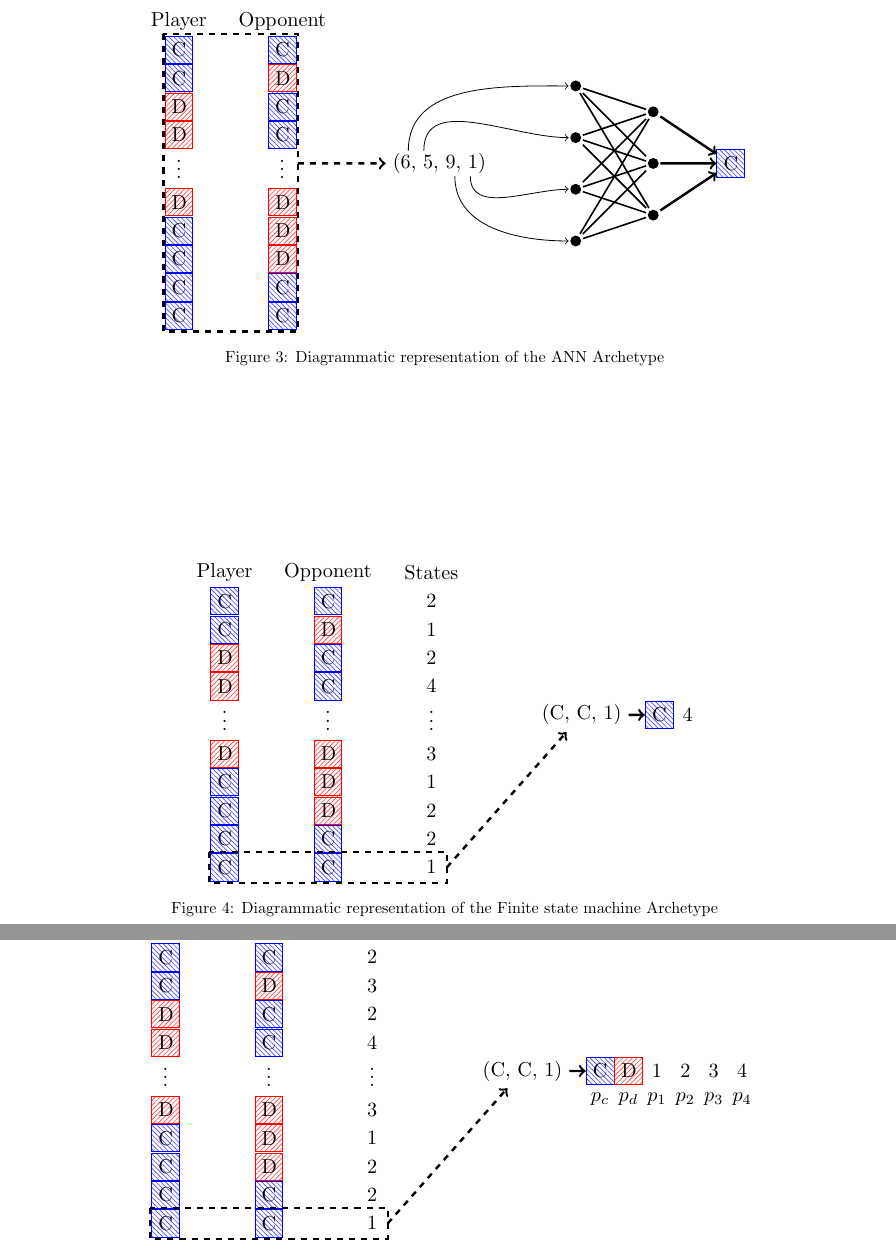
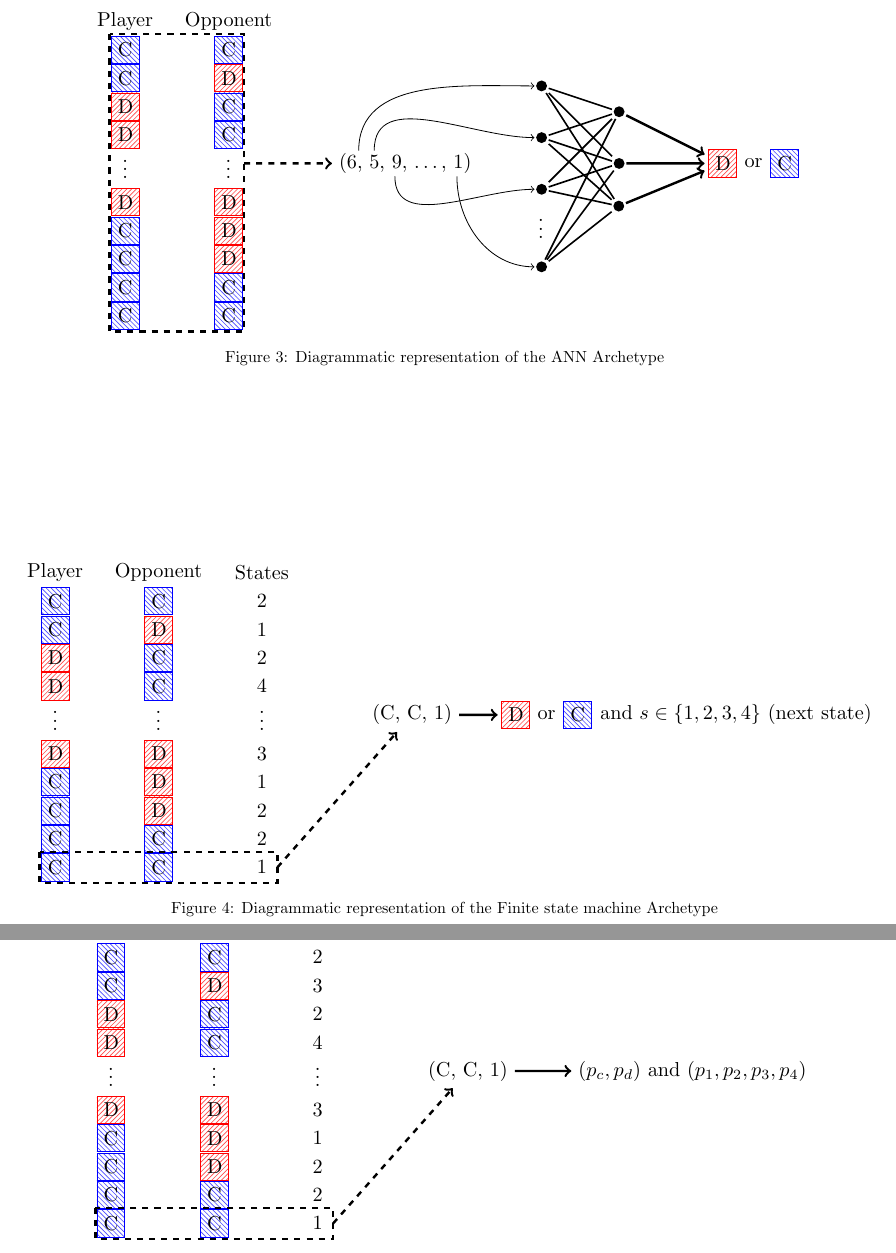
Before and after one commit to Axelrod-Python/ml-paper, a LaTeX paper (main.tex, which reads assets/ann.tex, assets/fsm.tex, assets/hmm.tex): two parts of pages 4 and 5 of 30, joined at a grey line, cut so that both start at the same text. Compiled offline with pdfLaTeX.

Commit message:
Adjust the archetype diagrams.
Closes #11

```diff
--- a/assets/ann.tex
+++ b/assets/ann.tex
@@ -5,9 +5,9 @@
 \begin{document}
 \begin{tikzpicture}[scale=.9]
     \tikzstyle{cooperator} = [rectangle, pattern=north west lines, pattern
-        color=blue!70, draw=blue, text width=.25cm]
+        color=blue!70, draw=blue, text width=.25cm, outer sep = 2pt]
     \tikzstyle{defector} = [rectangle, pattern=north east lines, pattern
-        color=red!70, draw=red, text width=.25cm]
+        color=red!70, draw=red, text width=.25cm, outer sep = 2pt]
 
 
     % Histories ----------------------------------------
@@ -54,15 +54,18 @@
     \fill (in2) circle[radius=3pt];
     \node (in3) at ($(input_vector) + (2.5, -.5)$) [right] {};
     \fill (in3) circle[radius=3pt];
-    \node (in4) at ($(input_vector) + (2.5, -1.5)$) [right] {};
-    \fill (in4) circle[radius=3pt];
+
+    \node (in4) at ($(input_vector) + (2.625, -1.15)$) {$\vdots$};
+
+    \node (in5) at ($(input_vector) + (2.5, -2)$) [right] {};
+    \fill (in5) circle[radius=3pt];
 
     % Inputs
 
-    \draw [->] ($(input_vector) + (-.6, .25)$) to [in=180, out=90] (in1);
-    \draw [->] ($(input_vector) + (-.3, .25)$) to [in=180, out=90] (in2);
-    \draw [->] ($(input_vector) + (.6, -.25)$) to [in=180, out=-90] (in3);
-    \draw [->] ($(input_vector) + (.3, -.25)$) to [in=180, out=-90] (in4);
+    \draw [->] ($(input_vector) + (-.9, .25)$) to [in=180, out=90] (in1);
+    \draw [->] ($(input_vector) + (-.6, .25)$) to [in=180, out=90] (in2);
+    \draw [->] ($(input_vector) + (-.2, -.25)$) to [in=180, out=-90] (in3);
+    \draw [->] ($(input_vector) + (1, -.25)$) to [in=180, out=-90] (in5);
 
     \node (mid1) at ($(in1)!0.5!(in2) + (1.5, 0)$) {};
     \fill (mid1) circle[radius=3pt];
@@ -83,12 +86,14 @@
     \draw [thick] (in3) -- (mid2);
     \draw [thick] (in3) -- (mid3);
 
-    \draw [thick] (in4) -- (mid1);
-    \draw [thick] (in4) -- (mid2);
-    \draw [thick] (in4) -- (mid3);
+    \draw [thick] (in5) -- (mid1);
+    \draw [thick] (in5) -- (mid2);
+    \draw [thick] (in5) -- (mid3);
 
     % output
-    \node (output) at ($(mid2) + (1.5, 0)$) [cooperator] {C};
+    \node (output) at ($(mid2) + (2, 0)$) [defector] {D};
+    \node (or) at ($(output) + (.6, 0)$) {or};
+    \node at ($(or) + (.6, 0)$) [cooperator] {C};
 
     \draw [->, very thick] (mid1) -- (output);
     \draw [->, very thick] (mid2) -- (output);
--- a/assets/fsm.tex
+++ b/assets/fsm.tex
@@ -5,9 +5,9 @@
 \begin{document}
 \begin{tikzpicture}[scale=.9]
     \tikzstyle{cooperator} = [rectangle, pattern=north west lines, pattern
-        color=blue!70, draw=blue, text width=.25cm]
+        color=blue!70, draw=blue, text width=.25cm, outer sep = 2pt]
     \tikzstyle{defector} = [rectangle, pattern=north east lines, pattern
-        color=red!70, draw=red, text width=.25cm]
+        color=red!70, draw=red, text width=.25cm, outer sep = 2pt]
 
 
     % Histories ----------------------------------------
@@ -61,9 +61,14 @@
     \draw [very thick, black, dashed, ->] ($(S10) + (.3, 0)$) -- (inputs);
 
     % output
-    \node (action_output) at ($(inputs) + (1.5, 0)$) [cooperator] {C};
-    \node (state_output) at ($(action_output) + (.55, 0)$) {4};
+    \node (output) at ($(inputs) + (2, 0)$) [defector] {D};
+    \node (or) at ($(output) + (.6, 0)$) {or};
+    \node (c) at ($(or) + (.6, 0)$) [cooperator] {C};
+    \node at ($(c) + (0.3, 0)$) [right] {and \(s\in\{1, 2, 3, 4\}\) (next state)};
 
-    \draw [->, very thick] (inputs) -- (action_output);
+    %\node (action_output) at ($(inputs) + (1.5, 0)$) [cooperator] {C};
+    %\node (state_output) at ($(action_output) + (.55, 0)$) {4};
+
+    \draw [->, very thick] (inputs) -- (output);
 \end{tikzpicture}
 \end{document}
--- a/assets/hmm.tex
+++ b/assets/hmm.tex
@@ -61,19 +61,8 @@
     \draw [very thick, black, dashed, ->] ($(S10) + (.3, 0)$) -- (inputs);
 
     % output
-    \node (c_output) at ($(inputs) + (1.5, 0)$) [cooperator] {C};
-    \node (pc) at ($(c_output) + (0, -.55)$) {\(p_c\)};
-    \node (d_output) at ($(c_output) + (.55, 0)$) [defector] {D};
-    \node (pd) at ($(pc) + (.55, 0)$) {\(p_d\)};
-    \node (state_output_1) at ($(d_output) + (.55, 0)$) {1};
-    \node (p0) at ($(pd) + (.55, 0)$) {\(p_1\)};
-    \node (state_output_2) at ($(state_output_1) + (.55, 0)$) {2};
-    \node (p1) at ($(p0) + (.55, 0)$) {\(p_2\)};
-    \node (state_output_3) at ($(state_output_2) + (.55, 0)$) {3};
-    \node (p2) at ($(p1) + (.55, 0)$) {\(p_3\)};
-    \node (state_output_4) at ($(state_output_3) + (.55, 0)$) {4};
-    \node (p3) at ($(p2) + (.55, 0)$) {\(p_4\)};
+    \node (output) at ($(inputs) + (2, 0)$) [right] {\((p_c, p_d)\) and \((p_1, p_2, p_3, p_4)\)};
 
-    \draw [->, very thick] (inputs) -- (c_output);
+    \draw [->, very thick] (inputs) -- (output);
 \end{tikzpicture}
 \end{document}
```
Also changed, not shown: assets/gambler.tex (+1 -4 lines), assets/lookerup.tex (+4 -2 lines), main.pdf, assets/ann.tex (2 more changed lines).
